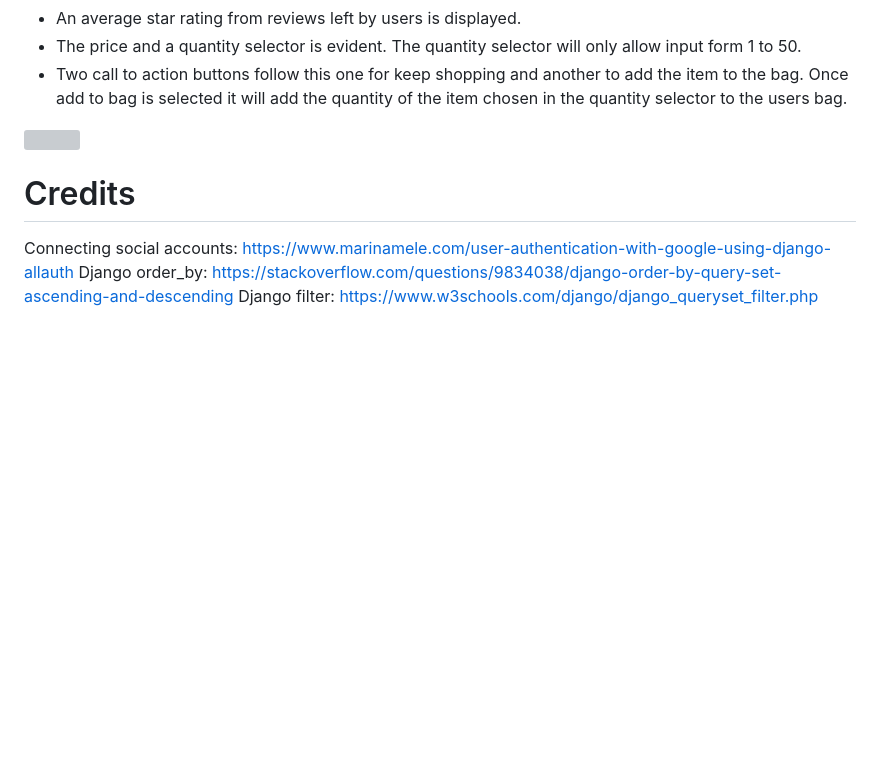
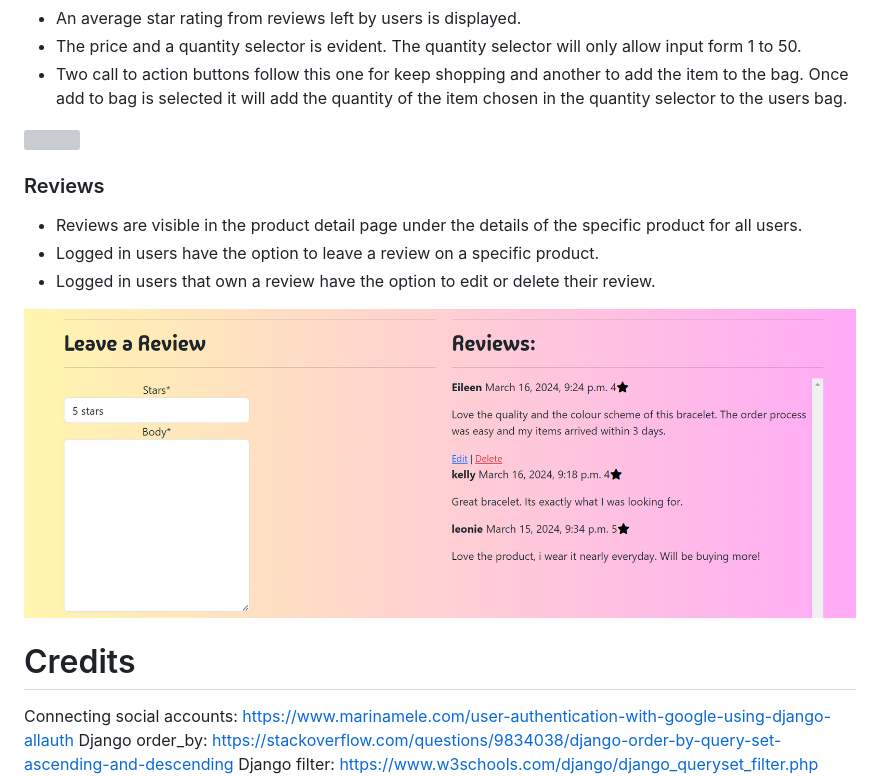
Before and after one commit to leoniemclaughlin7/jenas-creations, a Markdown page: docs/README.md, the part around the change. Rendered like a GitHub page; pictures changed too: docs/readme_images/reviews.png (added); blank space fills up the shorter version; grey boxes are pictures that could not be loaded.

Commit message:
Docs: add reviews to features section in README.md

```diff
--- a/docs/README.md
+++ b/docs/README.md
@@ -175,6 +175,14 @@ Jenas Creations was developed using Agile Development Methodology. A detailed ov
 
 <img src="../docs/readme_images/product-detail.png">
 
+### Reviews
+
+* Reviews are visible in the product detail page under the details of the specific product for all users.
+* Logged in users have the option to leave a review on a specific product.
+* Logged in users that own a review have the option to edit or delete their review.
+
+<img src="../docs/readme_images/reviews.png">
+
 
 
 
```
